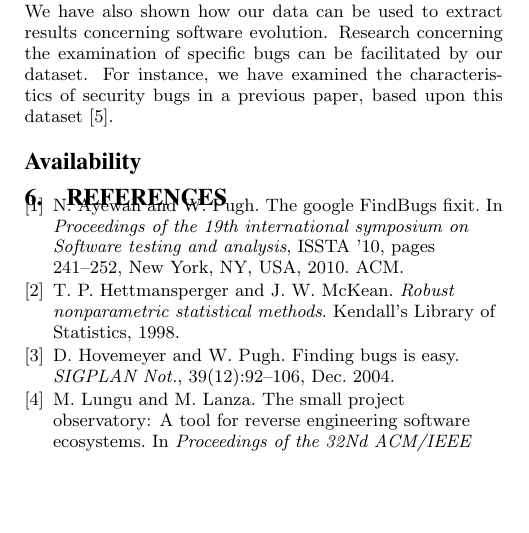
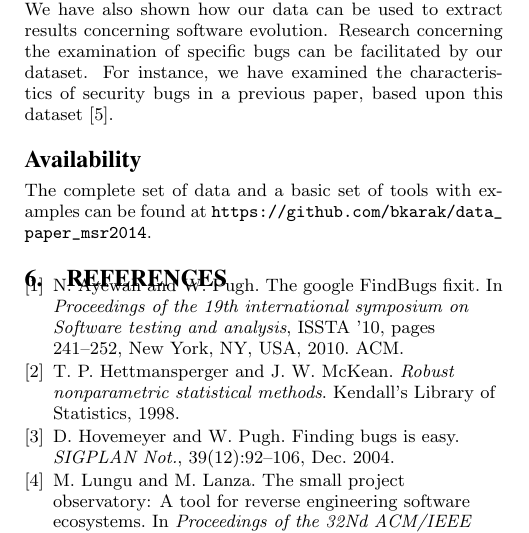
Before and after one commit to bkarak/data_paper_msr2014, a LaTeX paper (docs/msr.tex): part of one column of page 4 of 5, cut so that both start at the same text, the shorter picture padded with empty space. Compiled offline with pdfLaTeX.

Commit message:
added availability

```diff
--- a/docs/msr.tex
+++ b/docs/msr.tex
@@ -346,7 +346,7 @@ bugs in a previous paper, based upon this dataset~\cite{MKLGS13}.
 \section*{Availability}
 \label{sec:availability}
 
-
+The complete set of data and a basic set of tools with examples can be found at \url{https://github.com/bkarak/data_paper_msr2014}.
 
 \bibliographystyle{abbrv}
 \bibliography{msr}
```
